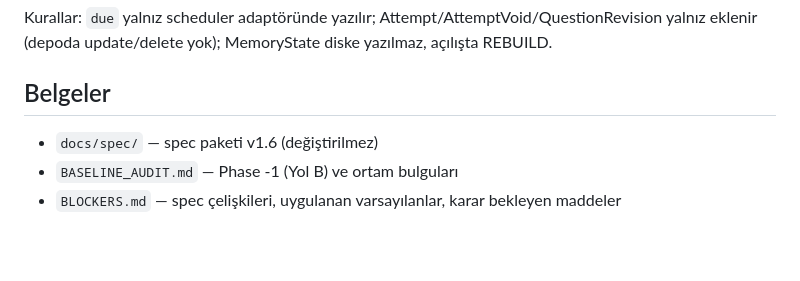
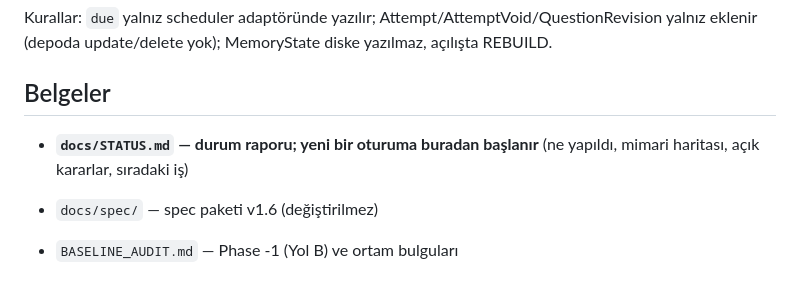
Before and after one commit to ibkhasdemir/ogrenme-motoru, a Markdown page: README.md, the part around the change. Drawn GitHub-style; blank space fills up the shorter version.

Commit message:
docs: STATUS.md durum raporu - oturumlar arasi devir teslim
Co-Authored-By: Claude Opus 5 <noreply@anthropic.com>

```diff
--- a/README.md
+++ b/README.md
@@ -140,6 +140,8 @@ Kurallar: `due` yalnız scheduler adaptöründe yazılır; Attempt/AttemptVoid/Q
 
 ## Belgeler
 
+- **`docs/STATUS.md` — durum raporu; yeni bir oturuma buradan başlanır** (ne yapıldı, mimari haritası, açık kararlar, sıradaki iş)
+
 - `docs/spec/` — spec paketi v1.6 (değiştirilmez)
 - `BASELINE_AUDIT.md` — Phase -1 (Yol B) ve ortam bulguları
 - `BLOCKERS.md` — spec çelişkileri, uygulanan varsayılanlar, karar bekleyen maddeler
```
Also changed, not shown: docs/STATUS.md (added, +195 -0 lines).
